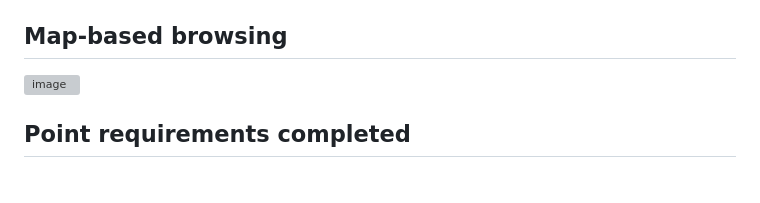
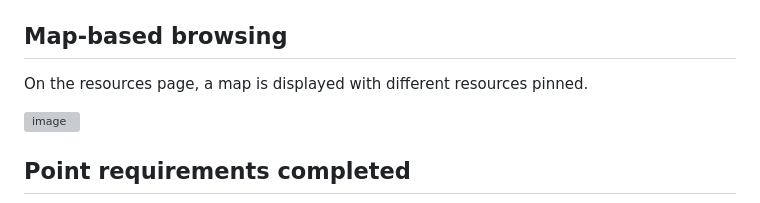
Before and after one commit to zacjro-sys/Community-Compass, a Markdown page: README.md, the part around the change. Drawn GitHub-style; blank space fills up the shorter version; grey boxes are pictures that could not be loaded.

```diff
--- a/README.md
+++ b/README.md
@@ -82,6 +82,8 @@ Everything below lives inside `community-compass-simple/`:
 
 ## Map-based browsing
 
+On the resources page, a map is displayed with different resources pinned.
+
 <img width="1470" height="834" alt="image" src="https://github.com/user-attachments/assets/98737f52-20c1-462a-9f47-90317eff1284" />
 
 ## Point requirements completed
```
